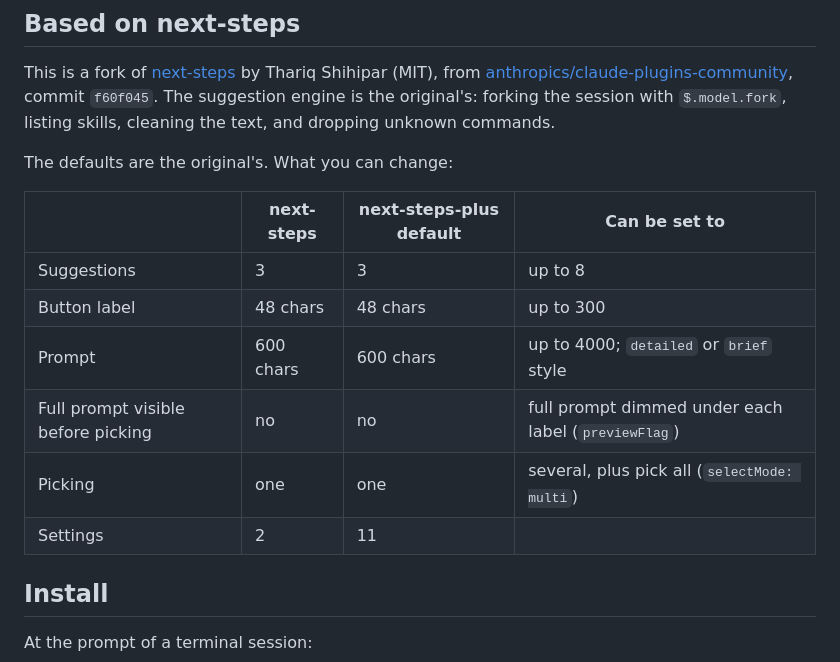
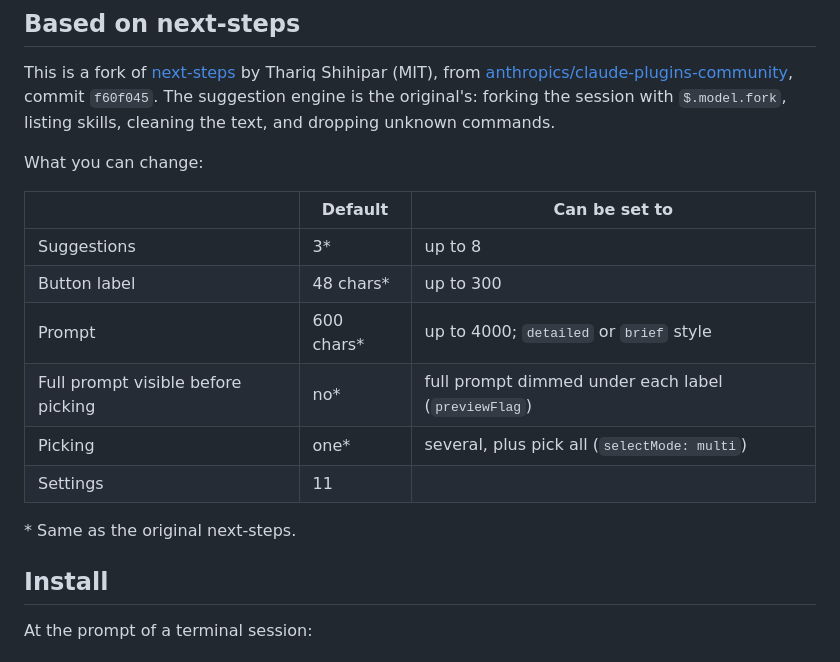
Before and after one commit to TeeratP/next-steps-plus, a Markdown page: README.md, the part around the change. GitHub-like rendering.

Commit message:
README: one Default column, * marks values shared with next-steps
Co-Authored-By: Claude Opus 5.5 (1M context) <noreply@anthropic.com>
Claude-Session: https://claude.ai/code/session_01PHRviMZZwez3vyBCZYZAvM

```diff
--- a/README.md
+++ b/README.md
@@ -45,16 +45,18 @@ Press `8` (**all**) to pick every suggestion except slash commands in one go, in
 
 This is a fork of [next-steps](https://github.com/anthropics/claude-plugins-community/tree/main/next-steps) by Thariq Shihipar (MIT), from [anthropics/claude-plugins-community](https://github.com/anthropics/claude-plugins-community), commit `f60f045`. The suggestion engine is the original's: forking the session with `$.model.fork`, listing skills, cleaning the text, and dropping unknown commands.
 
-The defaults are the original's. What you can change:
+What you can change:
 
-| | next-steps | next-steps-plus default | Can be set to |
-| --- | --- | --- | --- |
-| Suggestions | 3 | 3 | up to 8 |
-| Button label | 48 chars | 48 chars | up to 300 |
-| Prompt | 600 chars | 600 chars | up to 4000; `detailed` or `brief` style |
-| Full prompt visible before picking | no | no | full prompt dimmed under each label (`previewFlag`) |
-| Picking | one | one | several, plus pick all (`selectMode: multi`) |
-| Settings | 2 | 11 | |
+| | Default | Can be set to |
+| --- | --- | --- |
+| Suggestions | 3\* | up to 8 |
+| Button label | 48 chars\* | up to 300 |
+| Prompt | 600 chars\* | up to 4000; `detailed` or `brief` style |
+| Full prompt visible before picking | no\* | full prompt dimmed under each label (`previewFlag`) |
+| Picking | one\* | several, plus pick all (`selectMode: multi`) |
+| Settings | 11 | |
+
+\* Same as the original next-steps.
 
 ## Install
 
```
